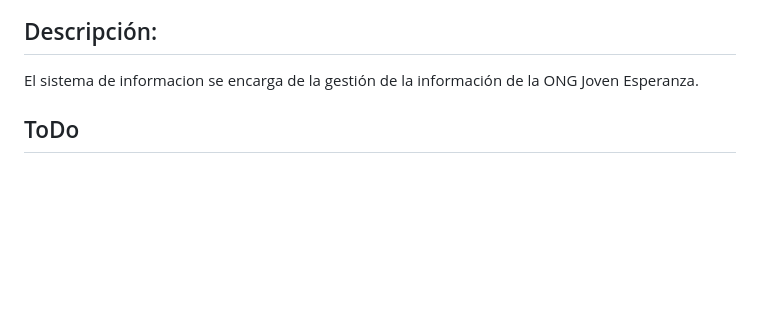
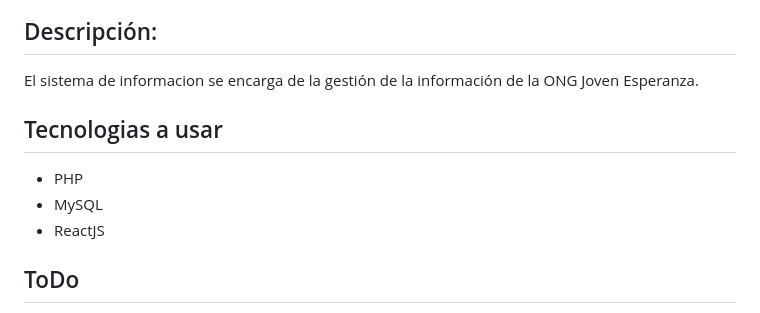
Before and after one commit to mmppppss/sistema_j_e, a Markdown page: README.md, the part around the change. Drawn GitHub-style; blank space fills up the shorter version.

```diff
--- a/README.md
+++ b/README.md
@@ -7,7 +7,10 @@ Integrantes:
 
 ## Descripción:
 El sistema de informacion se encarga de la gestión de la información de la ONG Joven Esperanza.
-
+## Tecnologias a usar
+- PHP
+- MySQL
+- ReactJS
 ## ToDo
 - [x] Manejar sesion con JWT json web token
 - [ ] manejar peticiones get, post, del, update
```
